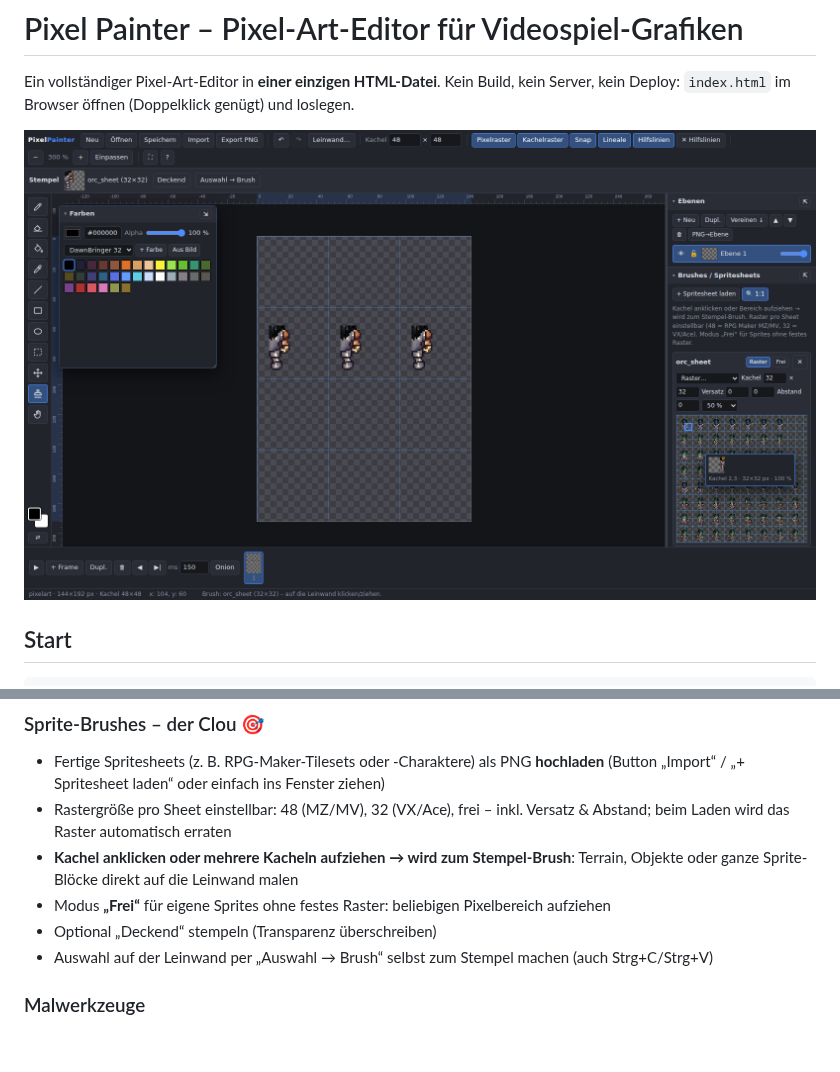
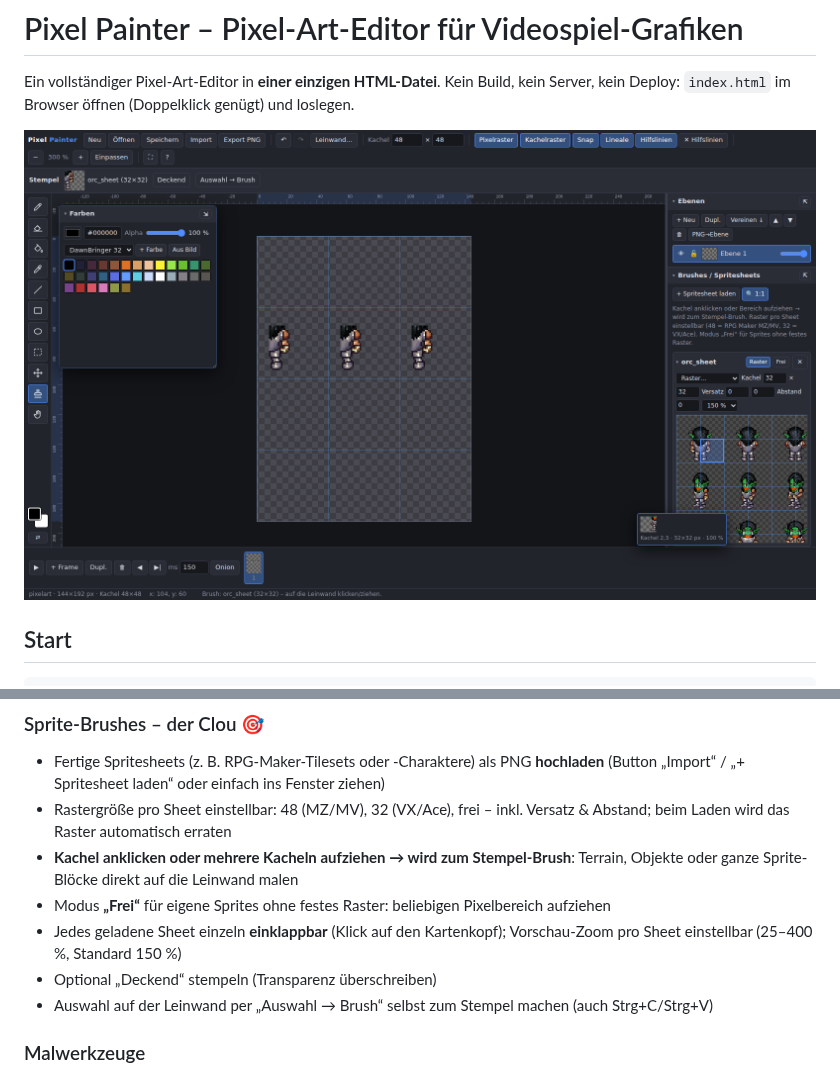
Before and after one commit to kamephis/pixel-painter, a Markdown page: README.md, 2 parts joined by grey strips. Rendered like a GitHub page; pictures changed too: docs/screenshot.png; blank space fills up the shorter version.

```diff
--- a/README.md
+++ b/README.md
@@ -28,6 +28,8 @@ index.html im Browser öffnen (Chrome, Edge, Firefox – alles lokal, file:// re
 - **Kachel anklicken oder mehrere Kacheln aufziehen → wird zum Stempel-Brush**:
   Terrain, Objekte oder ganze Sprite-Blöcke direkt auf die Leinwand malen
 - Modus **„Frei“** für eigene Sprites ohne festes Raster: beliebigen Pixelbereich aufziehen
+- Jedes geladene Sheet einzeln **einklappbar** (Klick auf den Kartenkopf);
+  Vorschau-Zoom pro Sheet einstellbar (25–400 %, Standard 150 %)
 - Optional „Deckend“ stempeln (Transparenz überschreiben)
 - Auswahl auf der Leinwand per „Auswahl → Brush“ selbst zum Stempel machen (auch Strg+C/Strg+V)
 
```
Also changed, not shown: 2 other files.
